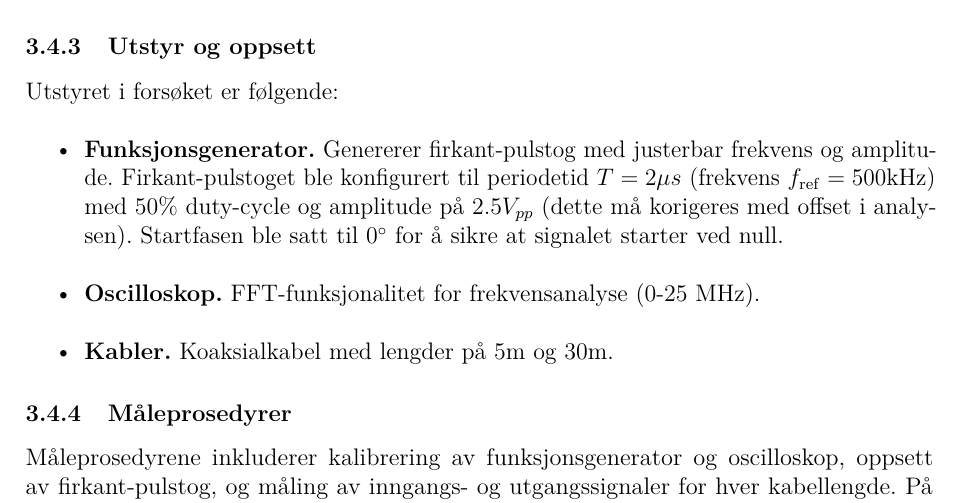
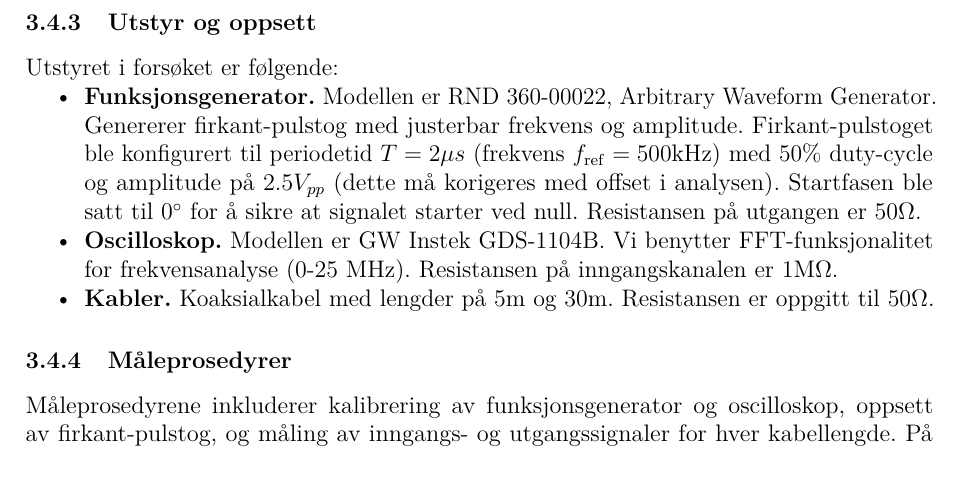
Before and after one commit to Yonatan1717/MM2-telegrafi, a LaTeX document (Lab1/main.tex, which reads Lab1/sections/metode.tex): part of page 17 of 33, cut so that both start at the same text. Compiled offline with pdfLaTeX.

Commit message:
La inn innstillinger på lab utstyr i metode

```diff
--- a/Lab1/sections/metode.tex
+++ b/Lab1/sections/metode.tex
@@ -69,11 +69,11 @@ Vi modellerer pulstoget som en 50\% duty-cycle firkantpuls med periodetid $T = 2
 
 \subsubsection{Hensikt} Hensikten med laboratorieforsøket er å undersøke hvordan signalet endres når det overføres gjennom en transmisjonslinje over forskjellige lengder. Ved høyere frekvenser forventes amplitudetap, faseforskyvning og forvrengning av signalet, som vi ønsker å analysere.
 \subsubsection{Utstyr og oppsett}
-Utstyret i forsøket er følgende:\\
+Utstyret i forsøket er følgende:
 \begin{itemize}
-    \item \textbf{Funksjonsgenerator.} Genererer firkant-pulstog med justerbar frekvens og amplitude. Firkant-pulstoget ble konfigurert til periodetid $T = 2 \mu s$ (frekvens $f_\mathrm{ref} = 500 \mathrm{kHz}$) med 50\% duty-cycle og amplitude på $2.5V_{pp}$ (dette må korigeres med offset i analysen). Startfasen ble satt til $0\si{\degree}$ for å sikre at signalet starter ved null.\\
-    \item \textbf{Oscilloskop.} FFT-funksjonalitet for frekvensanalyse (0-25 MHz).\\
-    \item \textbf{Kabler.} Koaksialkabel med lengder på 5m og 30m.
+    \item \textbf{Funksjonsgenerator.} Modellen er RND 360-00022, Arbitrary Waveform Generator. Genererer firkant-pulstog med justerbar frekvens og amplitude. Firkant-pulstoget ble konfigurert til periodetid $T = 2 \mu s$ (frekvens $f_\mathrm{ref} = 500 \mathrm{kHz}$) med 50\% duty-cycle og amplitude på $2.5V_{pp}$ (dette må korigeres med offset i analysen). Startfasen ble satt til $0\si{\degree}$ for å sikre at signalet starter ved null. Resistansen på utgangen er $50 \Omega$.
+    \item \textbf{Oscilloskop.} Modellen er GW Instek GDS-1104B. Vi benytter FFT-funksjonalitet for frekvensanalyse (0-25 MHz). Resistansen på inngangskanalen er $1 \mathrm{M}\Omega$.
+    \item \textbf{Kabler.} Koaksialkabel med lengder på 5m og 30m. Resistansen er oppgitt til $50 \Omega$.
 \end{itemize}
 
 \subsubsection{Måleprosedyrer}
```
